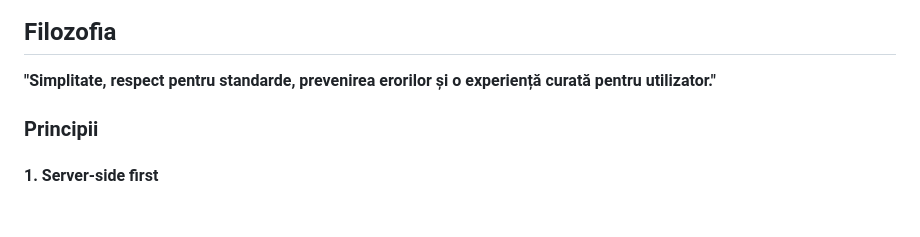
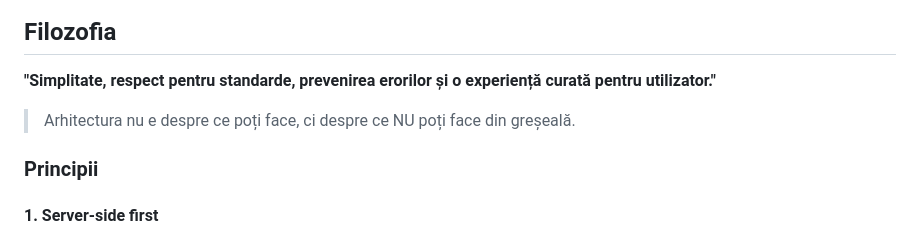
Before and after one commit to aruis2/shop-mvp, a Markdown page: PHILOSOPHY.md, the part around the change. Rendered like a GitHub page; blank space fills up the shorter version.

Commit message:
docs: adaugă principiul arhitectural în PHILOSOPHY.md
'Arhitectura nu e despre ce poți face, ci despre ce NU poți face din greșeală.'

```diff
--- a/PHILOSOPHY.md
+++ b/PHILOSOPHY.md
@@ -3,6 +3,8 @@
 ## Filozofia
 
 **"Simplitate, respect pentru standarde, prevenirea erorilor și o experiență curată pentru utilizator."**
+
+> Arhitectura nu e despre ce poți face, ci despre ce NU poți face din greșeală.
 
 ### Principii
 
```
Also changed, not shown: CYBERGHOST-BUG-REPORT.md (added, +185 -0 lines).
